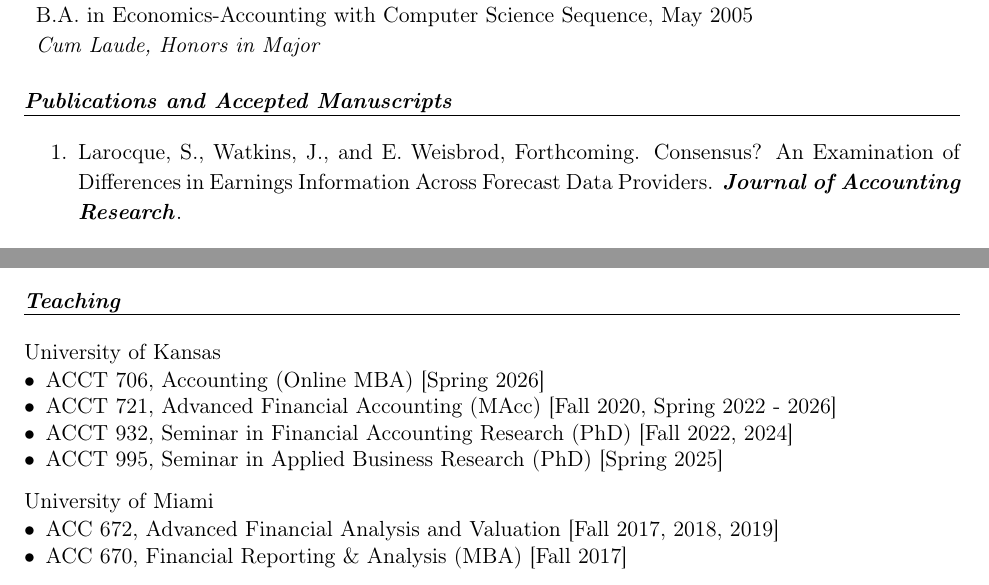
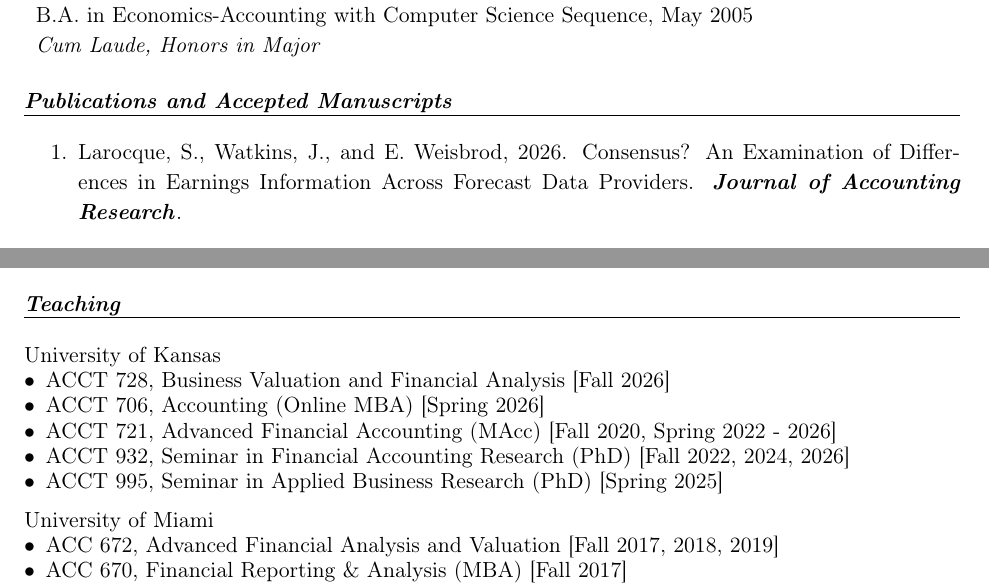
Before and after one commit to eweisbrod/EricWeisbrodCV, a LaTeX document (main.tex): two parts of pages 1 and 3 of 4, joined at a grey line, cut so that both start at the same text. Compiled offline with pdfLaTeX.

Commit message:
Updates from Overleaf

```diff
--- a/main.tex
+++ b/main.tex
@@ -83,7 +83,7 @@ B.A. in Economics-Accounting with Computer Science Sequence, May 2005 & \\
 \subsubsection*{\textit{Publications and Accepted Manuscripts\\[-4mm]\protect\rule[0.1mm]{6.5in}{0.1mm}}}
 %\textbf{}
 \begin{enumerate}
-    \item Larocque, S., Watkins, J., and E. Weisbrod, Forthcoming. Consensus? An Examination of Differences in Earnings Information Across Forecast Data Providers. \textbf{\textit{Journal of Accounting Research}}.
+    \item Larocque, S., Watkins, J., and E. Weisbrod, 2026. Consensus? An Examination of Differences in Earnings Information Across Forecast Data Providers. \textbf{\textit{Journal of Accounting Research}}.
     \item Call, A., Kara, M., Peterson, M. and E. Weisbrod, 2026. Social Media Discussion of Sell-Side Analyst Research: Evidence from Twitter.  \textbf{\textit{Review of Accounting Studies}}.
     \item Easton, P., Kapons, M., Monahan, S., Sch\"utt, H., and E. Weisbrod, 2024. Forecasting Earnings Using k-Nearest Neighbors. \textbf{\textit{The Accounting Review}}, 99(3): 115-140.
     \item Bochkay, K., Markov, S., Subasi, M., and E. Weisbrod, 2022. The Roles of Data Providers and Analysts in the Production, Dissemination, and Pricing of Street Earnings. \textbf{\textit{Journal of Accounting Research}}, 60: 1695-1740.
@@ -150,9 +150,11 @@ Missouri, University of Arizona, Arizona State University, AAA Annual Meeting (S
 University of Kansas\newline%
 \vspace*{-0.3in}
 \begin{list}{\labelitemi}{\leftmargin=1em \itemsep=-0.08in}
+\item ACCT 728, Business Valuation and Financial Analysis [Fall 2026]
+
 \item ACCT 706, Accounting (Online MBA) [Spring 2026]
 \item ACCT 721, Advanced Financial Accounting (MAcc) [Fall 2020, Spring 2022 - 2026]
-\item ACCT 932, Seminar in Financial Accounting Research (PhD) [Fall 2022, 2024]
+\item ACCT 932, Seminar in Financial Accounting Research (PhD) [Fall 2022, 2024, 2026]
 \item ACCT 995, Seminar in Applied Business Research (PhD) [Spring 2025]
 \end{list}
 University of Miami\newline%
```
